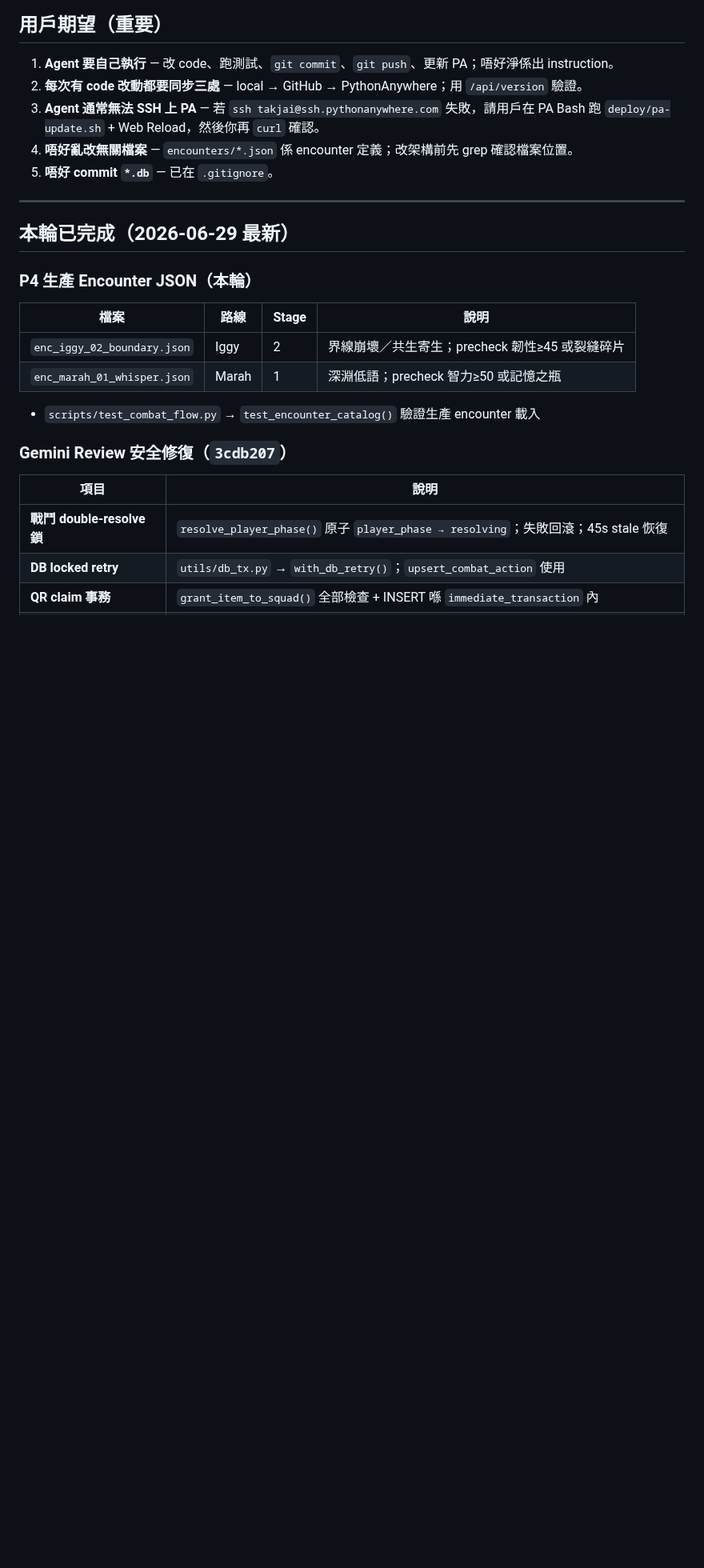
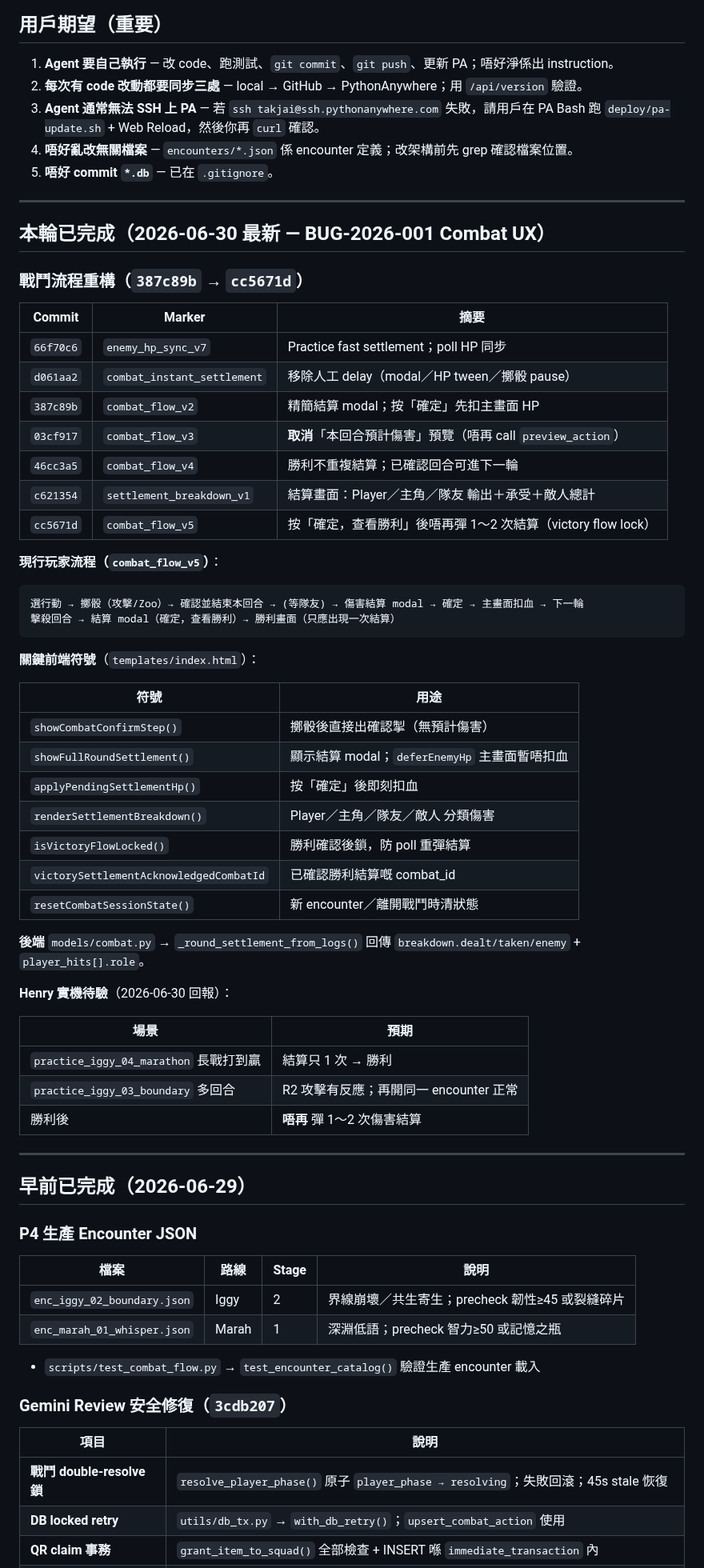
Before and after one commit to Takjai18/oikonomia, a Markdown page: AGENT_HANDOFF.md, the part around one of its changes. Shown at 80% size. GitHub-like rendering; blank space fills up the shorter version.

````diff
--- a/AGENT_HANDOFF.md
+++ b/AGENT_HANDOFF.md
@@ -121,9 +122,54 @@ GEMINI_REVIEW.md          # 外部 code review 指引
 
 ---
 
-## 本輪已完成（2026-06-29 最新）
+## 本輪已完成（2026-06-30 最新 — BUG-2026-001 Combat UX）
 
-### P4 生產 Encounter JSON（本輪）
+### 戰鬥流程重構（`387c89b` → `cc5671d`）
+
+| Commit | Marker | 摘要 |
+|--------|--------|------|
+| `66f70c6` | `enemy_hp_sync_v7` | Practice fast settlement；poll HP 同步 |
+| `d061aa2` | `combat_instant_settlement` | 移除人工 delay（modal／HP tween／擲骰 pause） |
+| `387c89b` | `combat_flow_v2` | 精簡結算 modal；按「確定」先扣主畫面 HP |
+| `03cf917` | `combat_flow_v3` | **取消**「本回合預計傷害」預覽（唔再 call `preview_action`） |
+| `46cc3a5` | `combat_flow_v4` | 勝利不重複結算；已確認回合可進下一輪 |
+| `c621354` | `settlement_breakdown_v1` | 結算畫面：Player／主角／隊友 輸出＋承受＋敵人總計 |
+| `cc5671d` | `combat_flow_v5` | 按「確定，查看勝利」後唔再彈 1～2 次結算（victory flow lock） |
+
+**現行玩家流程（`combat_flow_v5`）**：
+
+```
+選行動 → 擲骰（攻擊/Zoo）→ 確認並結束本回合 → (等隊友) → 傷害結算 modal → 確定 → 主畫面扣血 → 下一輪
+擊殺回合 → 結算 modal（確定，查看勝利）→ 勝利畫面（只應出現一次結算）
+```
+
+**關鍵前端符號**（`templates/index.html`）：
+
+| 符號 | 用途 |
+|------|------|
+| `showCombatConfirmStep()` | 擲骰後直接出確認掣（無預計傷害） |
+| `showFullRoundSettlement()` | 顯示結算 modal；`deferEnemyHp` 主畫面暫唔扣血 |
+| `applyPendingSettlementHp()` | 按「確定」後即刻扣血 |
+| `renderSettlementBreakdown()` | Player／主角／隊友／敵人 分類傷害 |
+| `isVictoryFlowLocked()` | 勝利確認後鎖，防 poll 重彈結算 |
+| `victorySettlementAcknowledgedCombatId` | 已確認勝利結算嘅 combat_id |
+| `resetCombatSessionState()` | 新 encounter／離開戰鬥時清狀態 |
+
+**後端** `models/combat.py` → `_round_settlement_from_logs()` 回傳 `breakdown.dealt/taken/enemy` + `player_hits[].role`。
+
+**Henry 實機待驗**（2026-06-30 回報）：
+
+| 場景 | 預期 |
+|------|------|
+| `practice_iggy_04_marathon` 長戰打到贏 | 結算只 1 次 → 勝利 |
+| `practice_iggy_03_boundary` 多回合 | R2 攻擊有反應；再開同一 encounter 正常 |
+| 勝利後 | **唔再** 彈 1～2 次傷害結算 |
+
+---
+
+## 早前已完成（2026-06-29）
+
+### P4 生產 Encounter JSON
 
 | 檔案 | 路線 | Stage | 說明 |
 |------|------|-------|------|
````
Also changed, not shown: other parts of AGENT_HANDOFF.md (+58 -24 lines).
